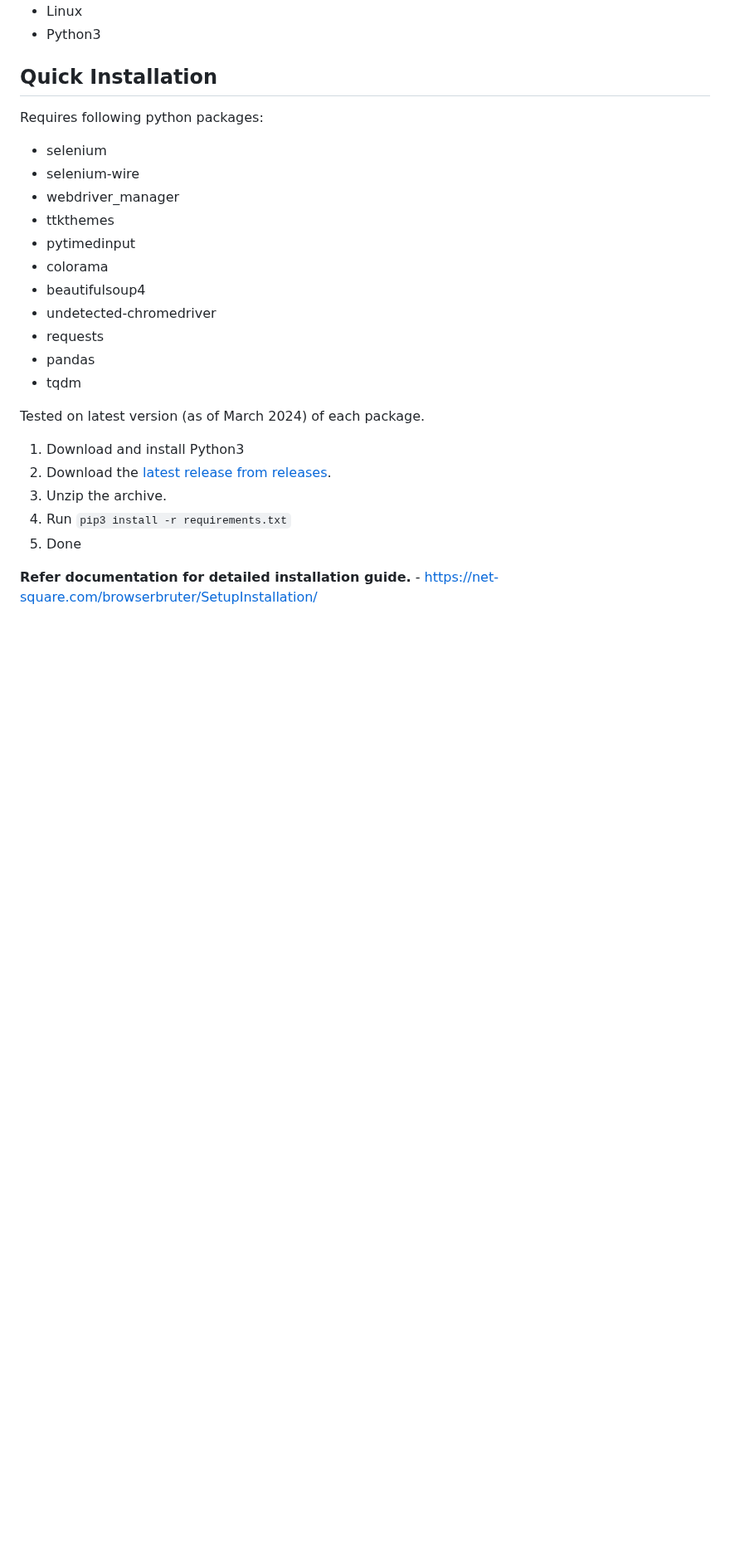
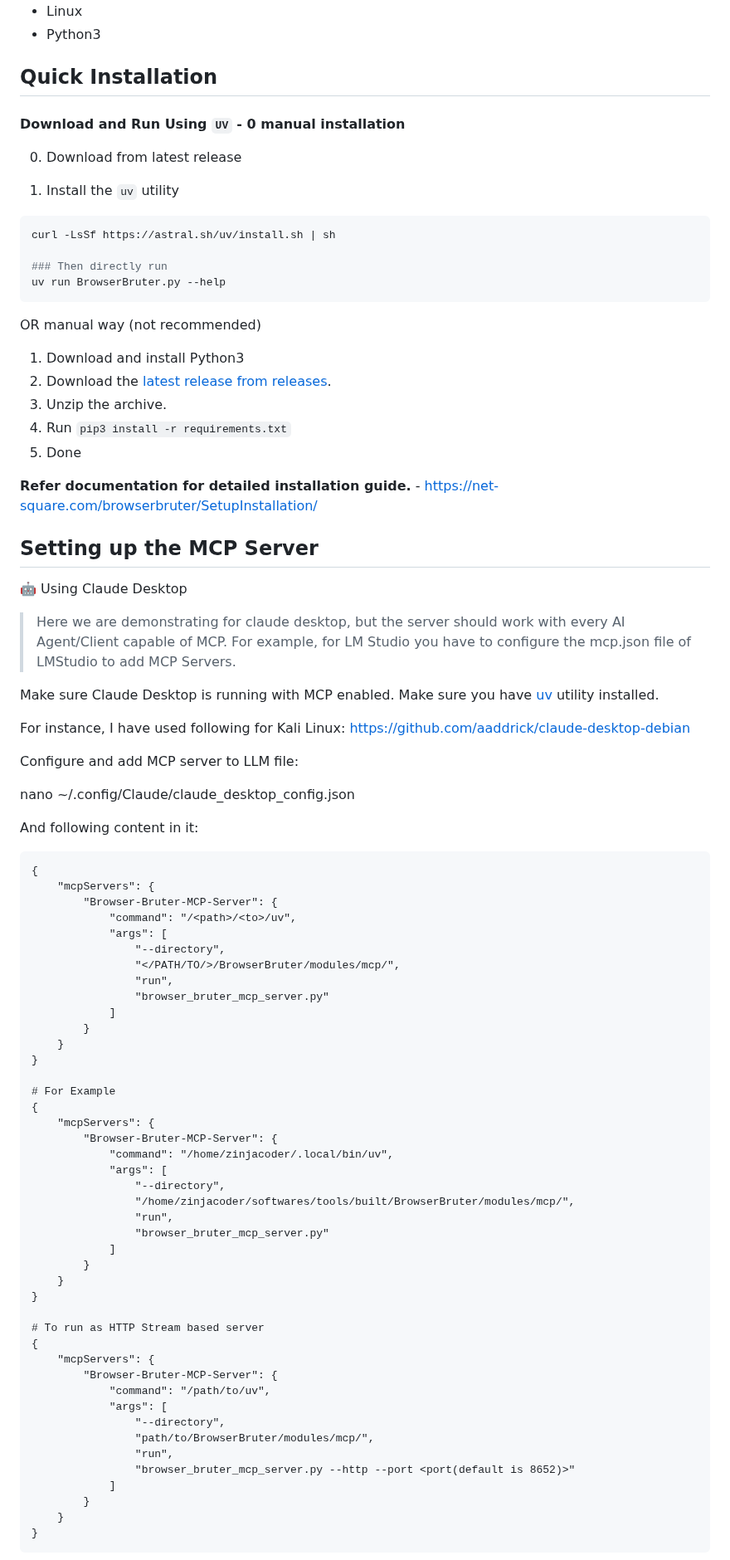
Before and after one commit to netsquare/BrowserBruter, a Markdown page: README.md, the part around one of its changes. Shown at 83% size. GitHub-like rendering; blank space fills up the shorter version.

Commit message:
release: v2025.8.0 updated readme for mcp

````diff
--- a/README.md
+++ b/README.md
@@ -104,20 +91,20 @@ This approach -
 
 ## Quick Installation
 
-Requires following python packages:
--  selenium
--  selenium-wire
--  webdriver_manager
--  ttkthemes
--  pytimedinput
--  colorama
--  beautifulsoup4
--  undetected-chromedriver
--  requests
--  pandas
--  tqdm
+#### Download and Run Using `UV` - 0 manual installation
 
-Tested on latest version (as of March 2024) of each package.
+0. Download from latest release
+
+1. Install the `uv` utility
+
+```bash
+curl -LsSf https://astral.sh/uv/install.sh | sh
+
+### Then directly run
+uv run BrowserBruter.py --help
+```
+
+OR manual way (not recommended)
 
 1. Download and install Python3
 2. Download the [latest release from releases](https://github.com/netsquare/BrowserBruter/releases/).
@@ -126,3 +113,66 @@ Tested on latest version (as of March 2024) of each package.
 5. Done
 
 **Refer documentation for detailed installation guide.** - https://net-square.com/browserbruter/SetupInstallation/
+
+## Setting up the MCP Server
+
+🤖 Using Claude Desktop
+
+> Here we are demonstrating for claude desktop, but the server should work with every AI Agent/Client capable of MCP. For example, for LM Studio you have to configure the mcp.json file of LMStudio to add MCP Servers.
+
+Make sure Claude Desktop is running with MCP enabled. Make sure you have [uv](https://docs.astral.sh/uv/) utility installed.
+
+For instance, I have used following for Kali Linux: https://github.com/aaddrick/claude-desktop-debian
+
+Configure and add MCP server to LLM file:
+
+nano ~/.config/Claude/claude_desktop_config.json
+
+And following content in it:
+
+```
+{
+    "mcpServers": {
+        "Browser-Bruter-MCP-Server": {
+            "command": "/<path>/<to>/uv",
+            "args": [
+                "--directory",
+                "</PATH/TO/>/BrowserBruter/modules/mcp/",
+                "run",
+                "browser_bruter_mcp_server.py"
+            ]
+        }
+    }
+}
+
+# For Example
+{
+    "mcpServers": {
+        "Browser-Bruter-MCP-Server": {
+            "command": "/home/zinjacoder/.local/bin/uv",
+            "args": [
+                "--directory",
+                "/home/zinjacoder/softwares/tools/built/BrowserBruter/modules/mcp/",
+                "run",
+                "browser_bruter_mcp_server.py"
+            ]
+        }
+    }
+}
+
+# To run as HTTP Stream based server
+{
+    "mcpServers": {
+        "Browser-Bruter-MCP-Server": {
+            "command": "/path/to/uv",
+            "args": [
+                "--directory",
+                "path/to/BrowserBruter/modules/mcp/",
+                "run",
+                "browser_bruter_mcp_server.py --http --port <port(default is 8652)>"
+            ]
+        }
+    }
+}
+```
+
````
Also changed, not shown: other parts of README.md (+9 -15 lines).
